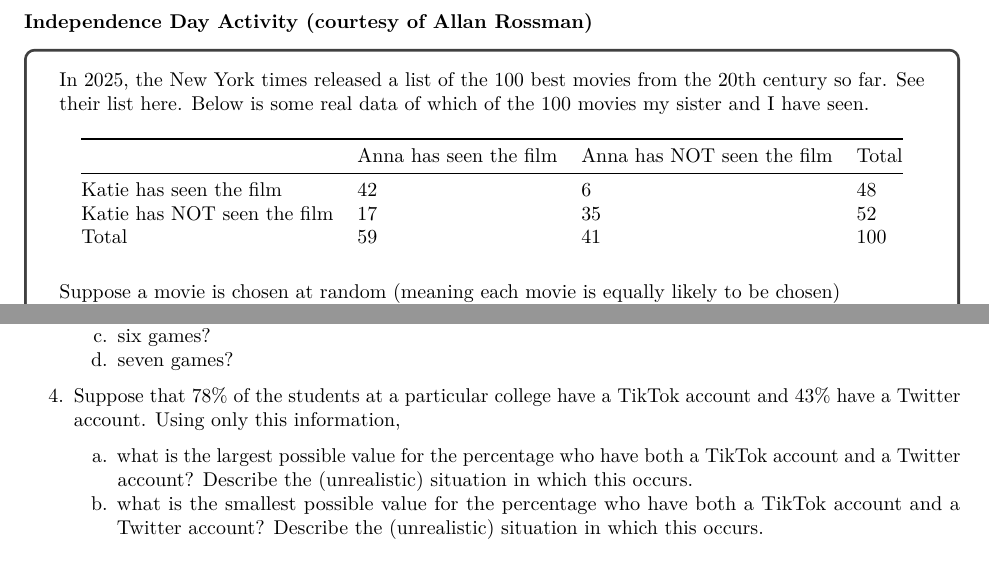
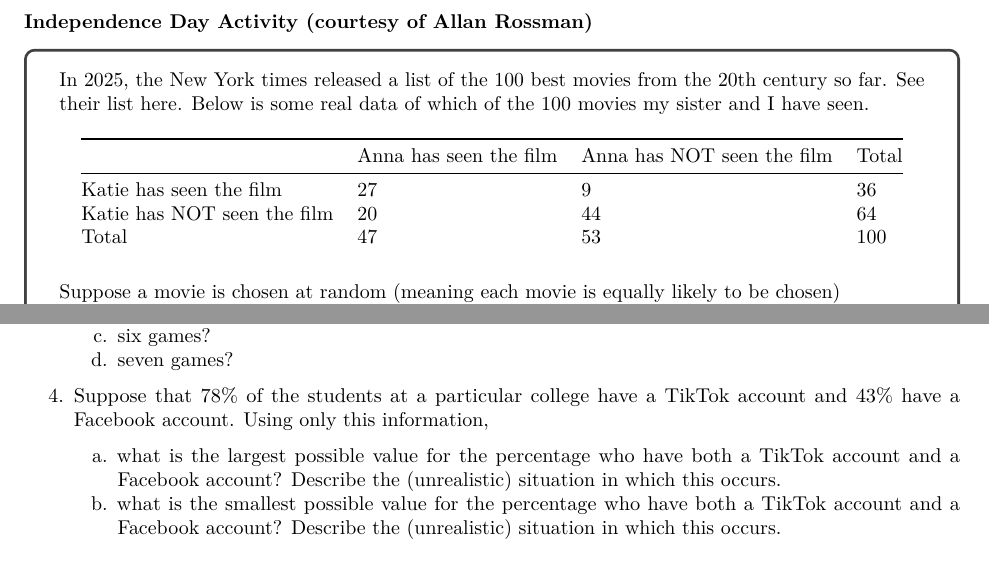
Before and after one commit to kgfitzgerald/stat-5700, an R Markdown document (assets/lecture_notes/CH2_Probability.Rmd): two parts of pages 18 and 25 of 26, joined at a grey line, cut so that both start at the same text. Rendered offline with R 4.5, knitr and Pandoc, then LaTeX, with nearby package versions.

Commit message:
ch2 updates

```diff
--- a/assets/lecture_notes/CH2_Probability.Rmd
+++ b/assets/lecture_notes/CH2_Probability.Rmd
@@ -856,9 +856,9 @@ In 2025, the New York times released a list of the 100 best movies from the 20th
 
 |  | Anna has seen the film       | Anna has NOT seen the film | Total |
 |----------------------|--------------------|--------------|-------- |
-| Katie has seen the film | 42 | 6 | 48 |
-| Katie has NOT seen the film | 17 |35 |52 |
-| Total | 59 | 41 | 100|
+| Katie has seen the film | 27 | 9 | 36 |
+| Katie has NOT seen the film | 20 |44 |64 |
+| Total | 47 | 53 | 100|
 
 Suppose a movie is chosen at random (meaning each movie is equally likely to be chosen)
 
@@ -1185,8 +1185,8 @@ based on "new data/information"
     a. six games?
     a. seven games?
 
-4. Suppose that 78% of the students at a particular college have a TikTok account and 43% have a Twitter account. Using only this information,
+4. Suppose that 78% of the students at a particular college have a TikTok account and 43% have a Facebook account. Using only this information,
 
-    a. what is the largest possible value for the percentage who have both a TikTok account and a Twitter account?  Describe the (unrealistic) situation in which this occurs.
-    b. what is the smallest possible value for the percentage who have both a TikTok account and a Twitter account?  Describe the (unrealistic) situation in which this occurs.
+    a. what is the largest possible value for the percentage who have both a TikTok account and a Facebook account?  Describe the (unrealistic) situation in which this occurs.
+    b. what is the smallest possible value for the percentage who have both a TikTok account and a Facebook account?  Describe the (unrealistic) situation in which this occurs.
 
```
Also changed, not shown: assets/STAT 5700 Fitzgerald F25.pdf, assets/lecture_notes/CH2_Probability.Rmd (4 more changed lines), 1 other file.
